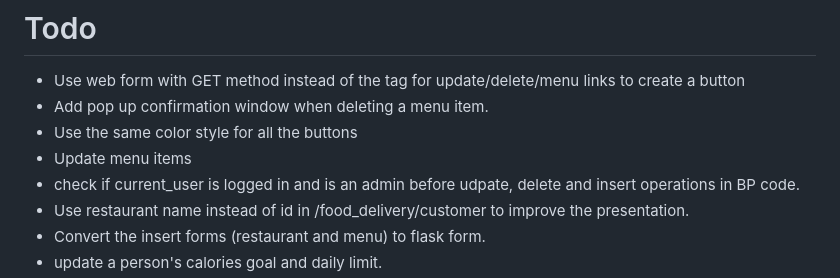
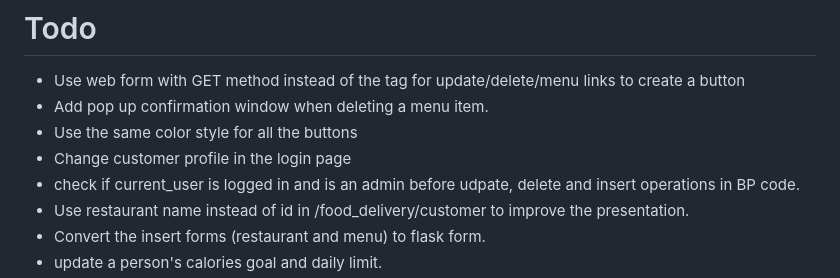
Before and after one commit to JQ100/nourishcampus, a Markdown page: README.md, the part around the change. Drawn GitHub-style.

Commit message:
change todo

```diff
--- a/README.md
+++ b/README.md
@@ -69,7 +69,7 @@ sqlite> select * from personal_info;
 - Use web form with GET method instead of the <a> tag for update/delete/menu links to create a button
 - Add pop up confirmation window when deleting a menu item.
 - Use the same color style for all the buttons
-- Update menu items
+- Change customer profile in the login page
 - check if current_user is logged in and is an admin before udpate, delete and insert operations in BP code.
 - Use restaurant name instead of id in /food_delivery/customer to improve the presentation.
 - Convert the insert forms (restaurant and menu) to flask form.
```
